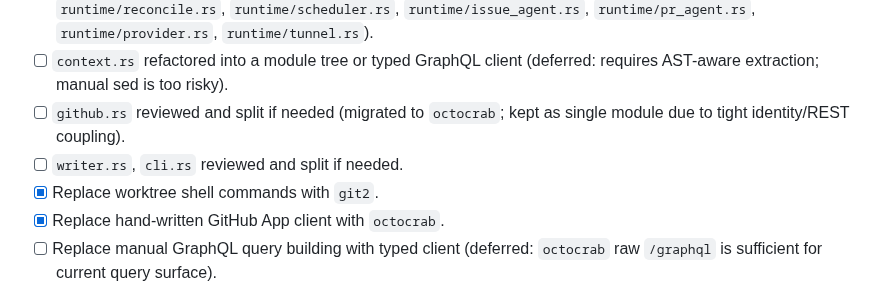
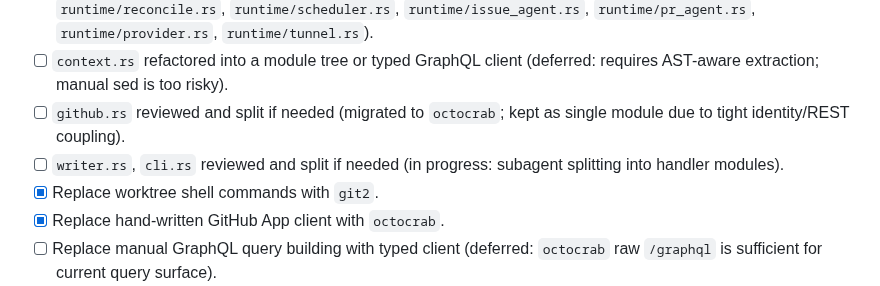
Before and after one commit to xiaoland/braid, a Markdown page: tasks/code-docs-cleanup.md, the part around the change. Rendered like a GitHub page.

Commit message:
Mark cli.rs/writer.rs split as in progress

```diff
--- a/tasks/code-docs-cleanup.md
+++ b/tasks/code-docs-cleanup.md
@@ -17,7 +17,7 @@
 - [x] `runtime.rs` refactored into a module tree (`runtime/mod.rs`, `runtime/ingress.rs`, `runtime/outbox.rs`, `runtime/reconcile.rs`, `runtime/scheduler.rs`, `runtime/issue_agent.rs`, `runtime/pr_agent.rs`, `runtime/provider.rs`, `runtime/tunnel.rs`).
 - [ ] `context.rs` refactored into a module tree or typed GraphQL client (deferred: requires AST-aware extraction; manual sed is too risky).
 - [ ] `github.rs` reviewed and split if needed (migrated to `octocrab`; kept as single module due to tight identity/REST coupling).
-- [ ] `writer.rs`, `cli.rs` reviewed and split if needed.
+- [ ] `writer.rs`, `cli.rs` reviewed and split if needed (in progress: subagent splitting into handler modules).
 - [x] Replace worktree shell commands with `git2`.
 - [x] Replace hand-written GitHub App client with `octocrab`.
 - [ ] Replace manual GraphQL query building with typed client (deferred: `octocrab` raw `/graphql` is sufficient for current query surface).
```
